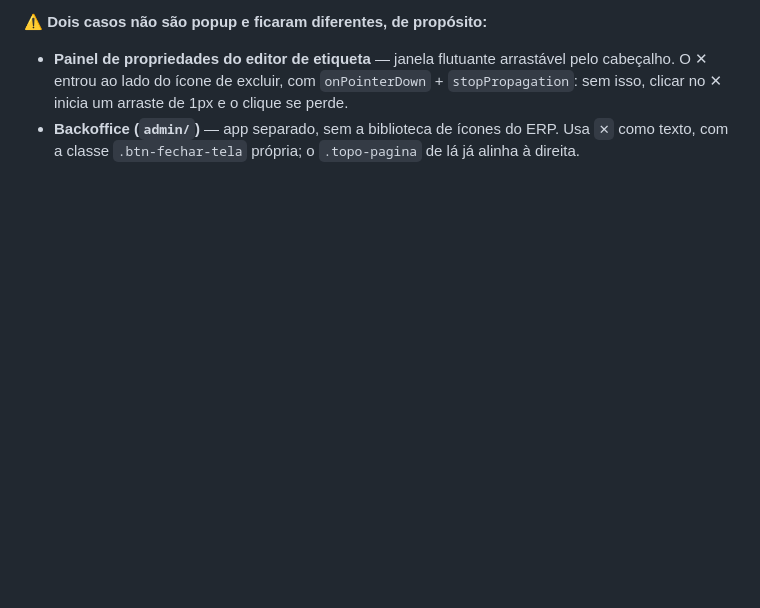
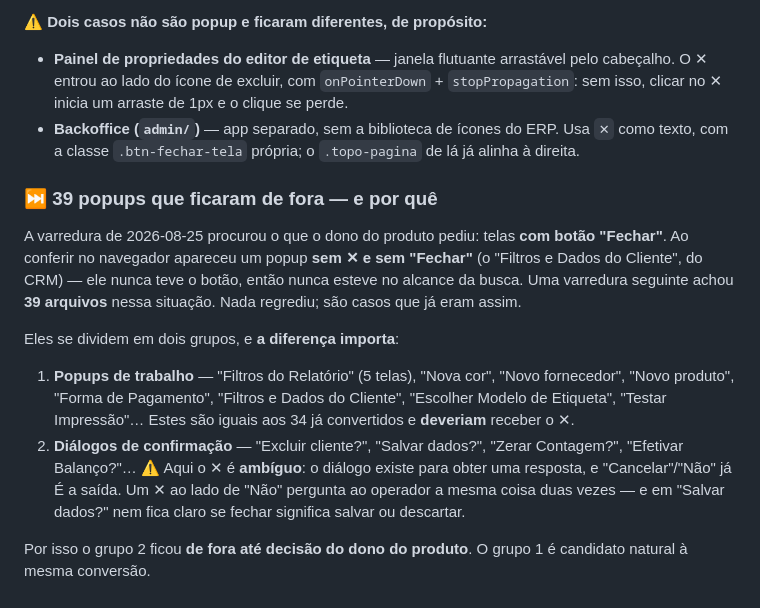
Before and after one commit to evirson/niner-v2, a Markdown page: docs/telas/cliente.md, the part around the change. Drawn GitHub-style; blank space fills up the shorter version.

Commit message:
docs: os 39 popups que a varredura do ✕ nao alcancou, e a distincao que importa
Conferindo no navegador apareceu um popup sem ✕ e sem "Fechar" (Filtros e
Dados do Cliente, do CRM). Ele nunca teve o botao, entao nunca esteve no
alcance da busca — nada regrediu. Uma varredura seguinte achou 39 arquivos
assim.

⚠️ E eles NAO sao todos iguais:

* Popups de TRABALHO (Filtros do Relatorio em 5 telas, Nova cor, Novo
  fornecedor, Forma de Pagamento, Escolher Modelo de Etiqueta...) sao
  iguais aos 34 ja convertidos e deveriam receber o ✕.

* Dialogos de CONFIRMACAO ("Excluir cliente?", "Salvar dados?", "Zerar
  Contagem?") sao outra coisa: o ✕ ali e AMBIGUO. O dialogo existe para
  obter uma resposta, e "Cancelar"/"Nao" ja E a saida — um ✕ ao lado
  pergunta a mesma coisa duas vezes, e em "Salvar dados?" nem fica claro
  se fechar significa salvar ou descartar.

Por isso o segundo grupo fica de fora ate decisao do dono do produto, em
vez de eu aplicar o padrao onde ele muda o significado.

Co-Authored-By: Claude Opus 5 (1M context) <noreply@anthropic.com>
Claude-Session: https://claude.ai/code/session_01SLMFGYscyR7PySHRwru4v7

```diff
--- a/docs/telas/cliente.md
+++ b/docs/telas/cliente.md
@@ -448,3 +448,24 @@ pouco. Um componente torna a divergência **impossível de escrever sem querer**
   no ✕ inicia um arraste de 1px e o clique se perde.
 - **Backoffice (`admin/`)** — app separado, sem a biblioteca de ícones do ERP. Usa `✕` como texto,
   com a classe `.btn-fechar-tela` própria; o `.topo-pagina` de lá já alinha à direita.
+
+### ⏭️ 39 popups que ficaram de fora — e por quê
+
+A varredura de 2026-08-25 procurou o que o dono do produto pediu: telas **com botão "Fechar"**.
+Ao conferir no navegador apareceu um popup **sem ✕ e sem "Fechar"** (o "Filtros e Dados do
+Cliente", do CRM) — ele nunca teve o botão, então nunca esteve no alcance da busca. Uma varredura
+seguinte achou **39 arquivos** nessa situação. Nada regrediu; são casos que já eram assim.
+
+Eles se dividem em dois grupos, e **a diferença importa**:
+
+1. **Popups de trabalho** — "Filtros do Relatório" (5 telas), "Nova cor", "Novo fornecedor",
+   "Novo produto", "Forma de Pagamento", "Filtros e Dados do Cliente", "Escolher Modelo de
+   Etiqueta", "Testar Impressão"… Estes são iguais aos 34 já convertidos e **deveriam** receber o
+   ✕.
+2. **Diálogos de confirmação** — "Excluir cliente?", "Salvar dados?", "Zerar Contagem?",
+   "Efetivar Balanço?"… ⚠️ Aqui o ✕ é **ambíguo**: o diálogo existe para obter uma resposta, e
+   "Cancelar"/"Não" já É a saída. Um ✕ ao lado de "Não" pergunta ao operador a mesma coisa duas
+   vezes — e em "Salvar dados?" nem fica claro se fechar significa salvar ou descartar.
+
+Por isso o grupo 2 ficou **de fora até decisão do dono do produto**. O grupo 1 é candidato natural
+à mesma conversão.
```
